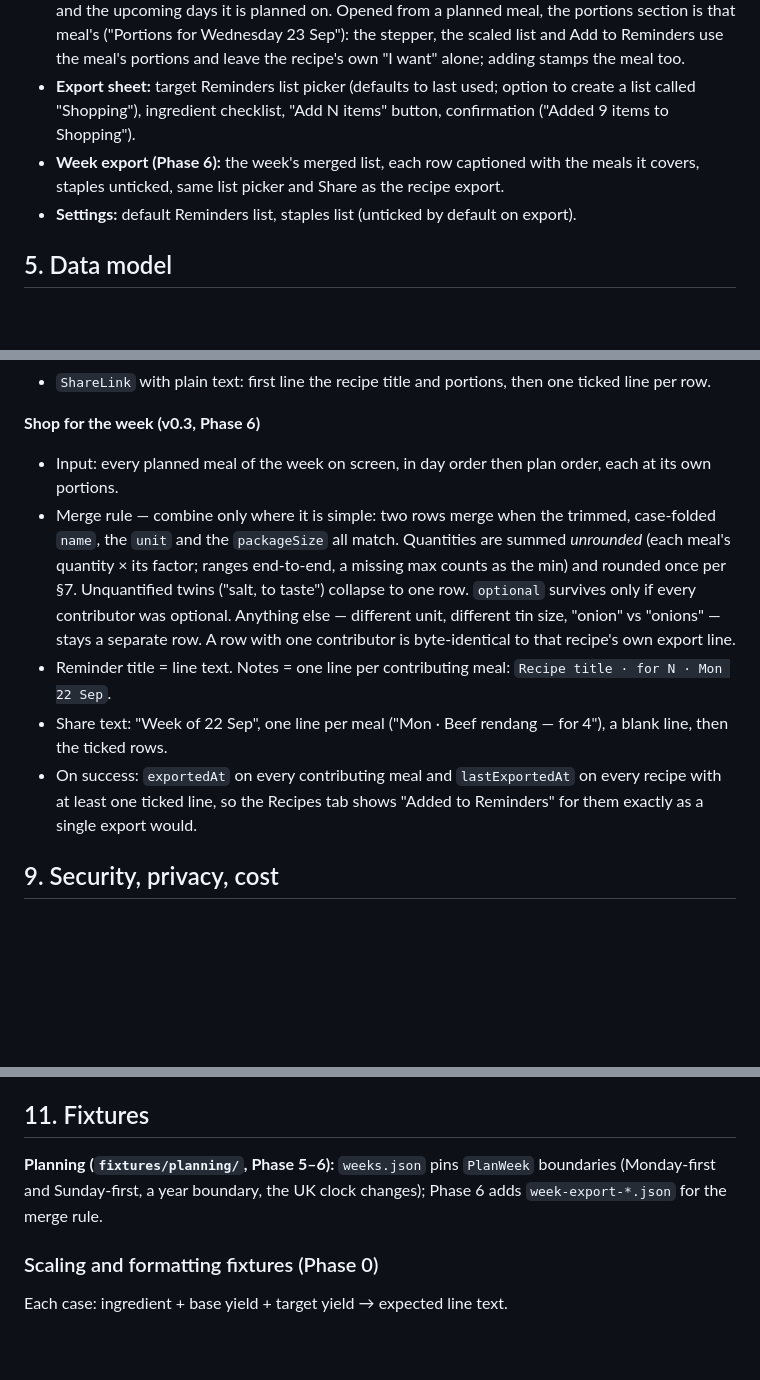
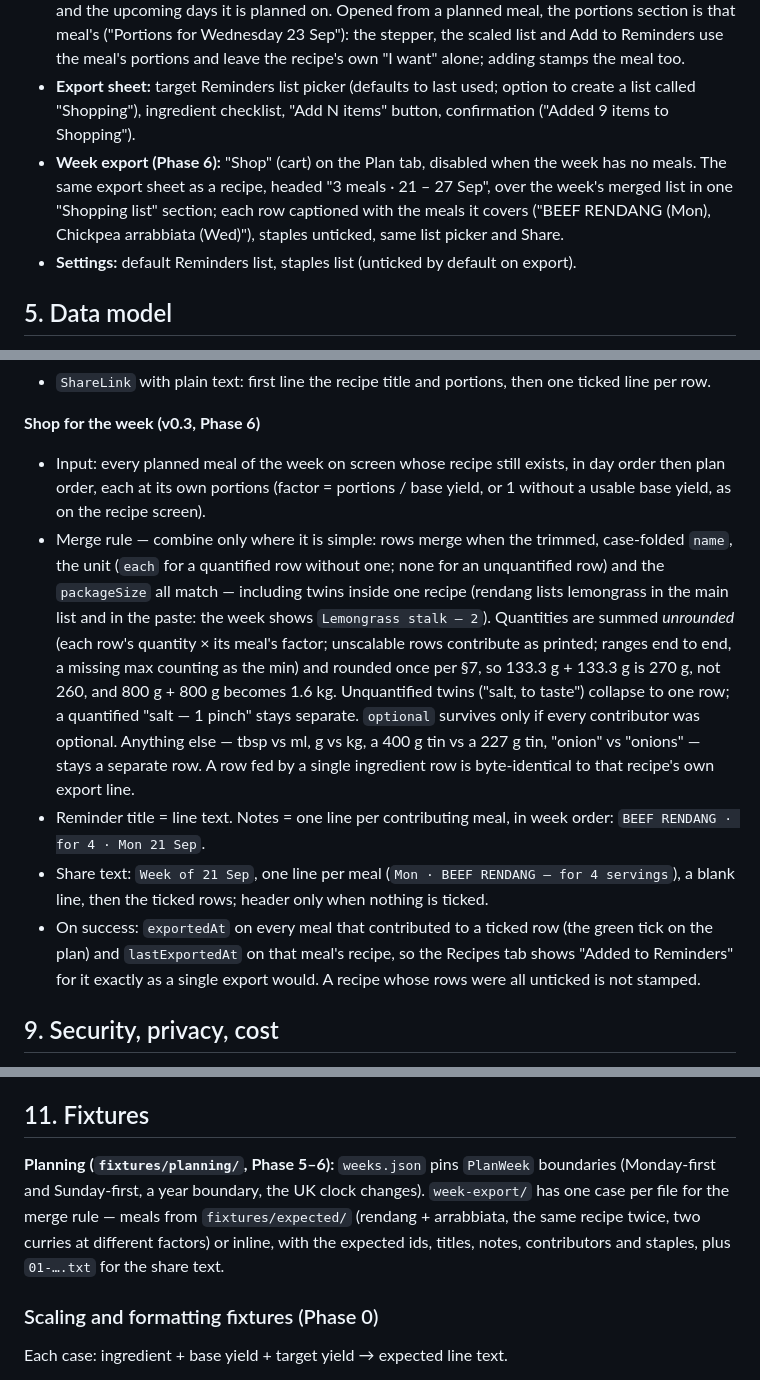
Before and after one commit to LeonParsons/Page-and-Plate, a Markdown page: docs/SPEC.md, 3 parts joined by grey strips. Rendered like a GitHub page; blank space fills up the shorter version.

```diff
--- a/docs/SPEC.md
+++ b/docs/SPEC.md
@@ -47,7 +47,7 @@ A **planner** (v0.3) puts recipes on the days of a week, each meal with its own
 - **Review / Edit recipe:** title, optional source note ("Book name, p.88"), yield fields, warnings banner, ingredient rows. Each row edits structured fields: quantity, max quantity, unit (picker), package size, name, preparation, optional, scalable. The raw printed text is shown read-only under each row.
 - **Recipe detail:** page photos, portions stepper, scaled ingredient list grouped by section, "Add to Reminders", "Share", "Edit", "Add to plan…" (this week or next; shows what each day already has) and the upcoming days it is planned on. Opened from a planned meal, the portions section is that meal's ("Portions for Wednesday 23 Sep"): the stepper, the scaled list and Add to Reminders use the meal's portions and leave the recipe's own "I want" alone; adding stamps the meal too.
 - **Export sheet:** target Reminders list picker (defaults to last used; option to create a list called "Shopping"), ingredient checklist, "Add N items" button, confirmation ("Added 9 items to Shopping").
-- **Week export (Phase 6):** the week's merged list, each row captioned with the meals it covers, staples unticked, same list picker and Share as the recipe export.
+- **Week export (Phase 6):** "Shop" (cart) on the Plan tab, disabled when the week has no meals. The same export sheet as a recipe, headed "3 meals · 21 – 27 Sep", over the week's merged list in one "Shopping list" section; each row captioned with the meals it covers ("BEEF RENDANG (Mon), Chickpea arrabbiata (Wed)"), staples unticked, same list picker and Share.
 - **Settings:** default Reminders list, staples list (unticked by default on export).
 
 ## 5. Data model
@@ -174,11 +174,11 @@ struct RecipeYield: Codable, Equatable {
 - `ShareLink` with plain text: first line the recipe title and portions, then one ticked line per row.
 
 **Shop for the week (v0.3, Phase 6)**
-- Input: every planned meal of the week on screen, in day order then plan order, each at its own portions.
-- Merge rule — combine only where it is simple: two rows merge when the trimmed, case-folded `name`, the `unit` and the `packageSize` all match. Quantities are summed *unrounded* (each meal's quantity × its factor; ranges end-to-end, a missing max counts as the min) and rounded once per §7. Unquantified twins ("salt, to taste") collapse to one row. `optional` survives only if every contributor was optional. Anything else — different unit, different tin size, "onion" vs "onions" — stays a separate row. A row with one contributor is byte-identical to that recipe's own export line.
-- Reminder title = line text. Notes = one line per contributing meal: `Recipe title · for N · Mon 22 Sep`.
-- Share text: "Week of 22 Sep", one line per meal ("Mon · Beef rendang — for 4"), a blank line, then the ticked rows.
-- On success: `exportedAt` on every contributing meal and `lastExportedAt` on every recipe with at least one ticked line, so the Recipes tab shows "Added to Reminders" for them exactly as a single export would.
+- Input: every planned meal of the week on screen whose recipe still exists, in day order then plan order, each at its own portions (factor = portions / base yield, or 1 without a usable base yield, as on the recipe screen).
+- Merge rule — combine only where it is simple: rows merge when the trimmed, case-folded `name`, the unit (`each` for a quantified row without one; none for an unquantified row) and the `packageSize` all match — including twins inside one recipe (rendang lists lemongrass in the main list and in the paste: the week shows `Lemongrass stalk — 2`). Quantities are summed *unrounded* (each row's quantity × its meal's factor; unscalable rows contribute as printed; ranges end to end, a missing max counting as the min) and rounded once per §7, so 133.3 g + 133.3 g is 270 g, not 260, and 800 g + 800 g becomes 1.6 kg. Unquantified twins ("salt, to taste") collapse to one row; a quantified "salt — 1 pinch" stays separate. `optional` survives only if every contributor was optional. Anything else — tbsp vs ml, g vs kg, a 400 g tin vs a 227 g tin, "onion" vs "onions" — stays a separate row. A row fed by a single ingredient row is byte-identical to that recipe's own export line.
+- Reminder title = line text. Notes = one line per contributing meal, in week order: `BEEF RENDANG · for 4 · Mon 21 Sep`.
+- Share text: `Week of 21 Sep`, one line per meal (`Mon · BEEF RENDANG — for 4 servings`), a blank line, then the ticked rows; header only when nothing is ticked.
+- On success: `exportedAt` on every meal that contributed to a ticked row (the green tick on the plan) and `lastExportedAt` on that meal's recipe, so the Recipes tab shows "Added to Reminders" for it exactly as a single export would. A recipe whose rows were all unticked is not stamped.
 
 ## 9. Security, privacy, cost
 
@@ -224,7 +224,7 @@ struct RecipeYield: Codable, Equatable {
 
 ## 11. Fixtures
 
-**Planning (`fixtures/planning/`, Phase 5–6):** `weeks.json` pins `PlanWeek` boundaries (Monday-first and Sunday-first, a year boundary, the UK clock changes); Phase 6 adds `week-export-*.json` for the merge rule.
+**Planning (`fixtures/planning/`, Phase 5–6):** `weeks.json` pins `PlanWeek` boundaries (Monday-first and Sunday-first, a year boundary, the UK clock changes). `week-export/` has one case per file for the merge rule — meals from `fixtures/expected/` (rendang + arrabbiata, the same recipe twice, two curries at different factors) or inline, with the expected ids, titles, notes, contributors and staples, plus `01-….txt` for the share text.
 
 ### Scaling and formatting fixtures (Phase 0)
 
```
Also changed, not shown: CLAUDE.md (+1 -1 lines), docs/DECISIONS.md (+13 -0 lines).
